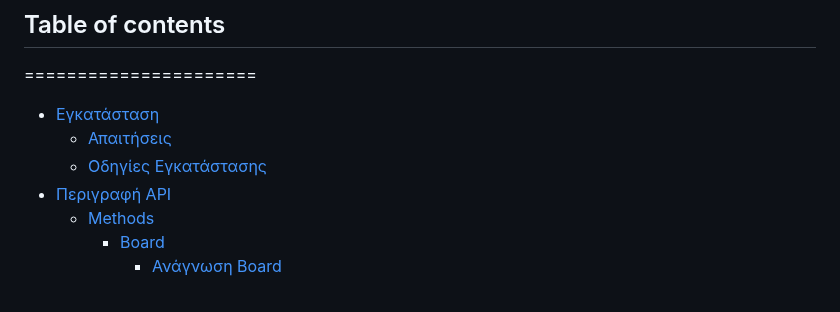
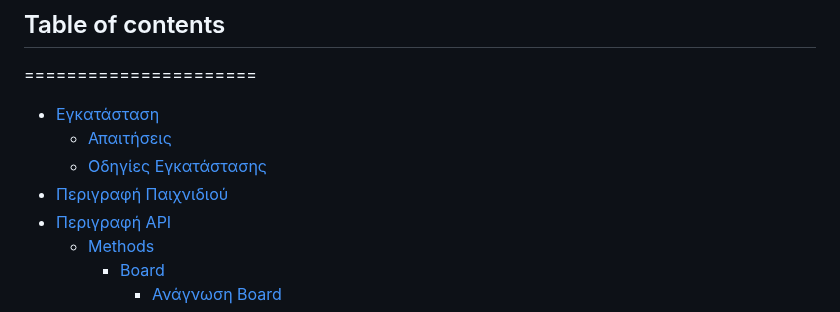
Before and after one commit to iee-ihu-gr-course1941/ADISE22_Omega, a Markdown page: README.md, the part around the change. GitHub-like rendering.

```diff
--- a/README.md
+++ b/README.md
@@ -4,6 +4,7 @@
    * [Εγκατάσταση](#εγκατάσταση)
       * [Απαιτήσεις](#απαιτήσεις)
       * [Οδηγίες Εγκατάστασης](#οδηγίες-εγκατάστασης)
+   * [Περιγραφή Παιχνιδιού](#περιγραφή-παιχνιδιού)
    * [Περιγραφή API](#περιγραφή-api)
       * [Methods](#methods)
          * [Board](#board)
```
